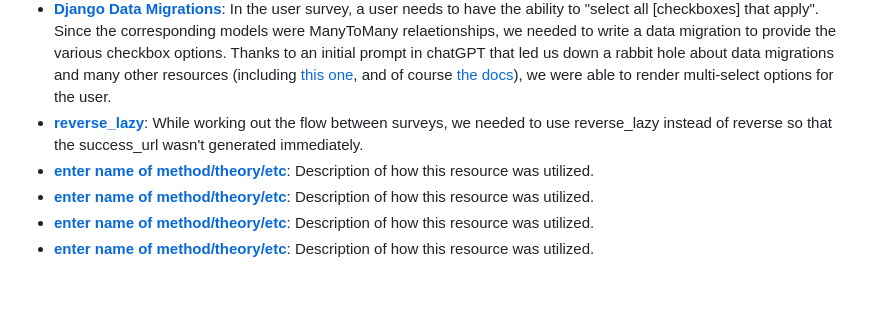
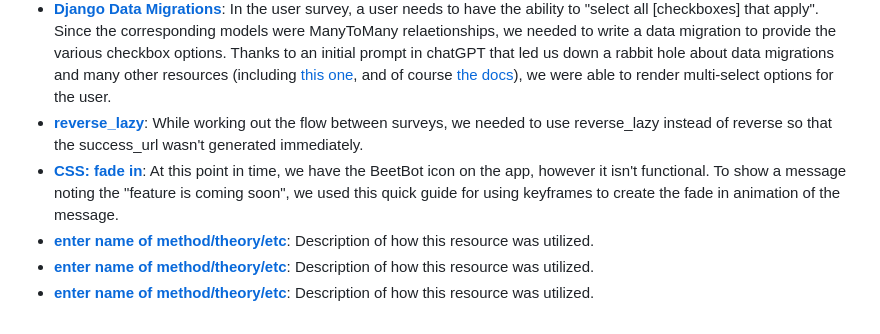
Before and after one commit to annamiriams/fresh-futures, a Markdown page: README.md, the part around the change. Rendered like a GitHub page; blank space fills up the shorter version.

Commit message:
readme source update

```diff
--- a/README.md
+++ b/README.md
@@ -46,7 +46,7 @@ Brief description.
 * **[Hamburger fold-out menu](https://codepen.io/erikterwan/pen/EVzeRP)**: A guide on creating a fold-out hamburger menu using pure CSS.
 * **[Django Data Migrations](https://vindevs.com/blog/how-to-write-a-django-data-migration-how-they-work-p76/)**: In the user survey, a user needs to have the ability to "select all [checkboxes] that apply". Since the corresponding models were ManyToMany relaetionships, we needed to write a data migration to provide the various checkbox options. Thanks to an initial prompt in chatGPT that led us down a rabbit hole about data migrations and many other resources (including [this one](https://djangocentral.com/creating-an-empty-migration-file-in-django/), and of course [the docs](https://docs.djangoproject.com/en/5.2/howto/writing-migrations/)), we were able to render multi-select options for the user.
 * **[reverse_lazy](https://stackoverflow.com/questions/48669514/difference-between-reverse-and-reverse-lazy-in-django)**: While working out the flow between surveys, we needed to use reverse_lazy instead of reverse so that the success_url wasn't generated immediately.
+* **[CSS: fade in](https://dev.to/tiaeastwood/super-simple-css-animation-for-fade-in-on-page-load-2p8m)**: At this point in time, we have the BeetBot icon on the app, however it isn't functional. To show a message noting the "feature is coming soon", we used this quick guide for using keyframes to create the fade in animation of the message.
 * **[enter name of method/theory/etc](link)**: Description of how this resource was utilized.
 * **[enter name of method/theory/etc](link)**: Description of how this resource was utilized.
 * **[enter name of method/theory/etc](link)**: Description of how this resource was utilized.
-* **[enter name of method/theory/etc](link)**: Description of how this resource was utilized.
```
